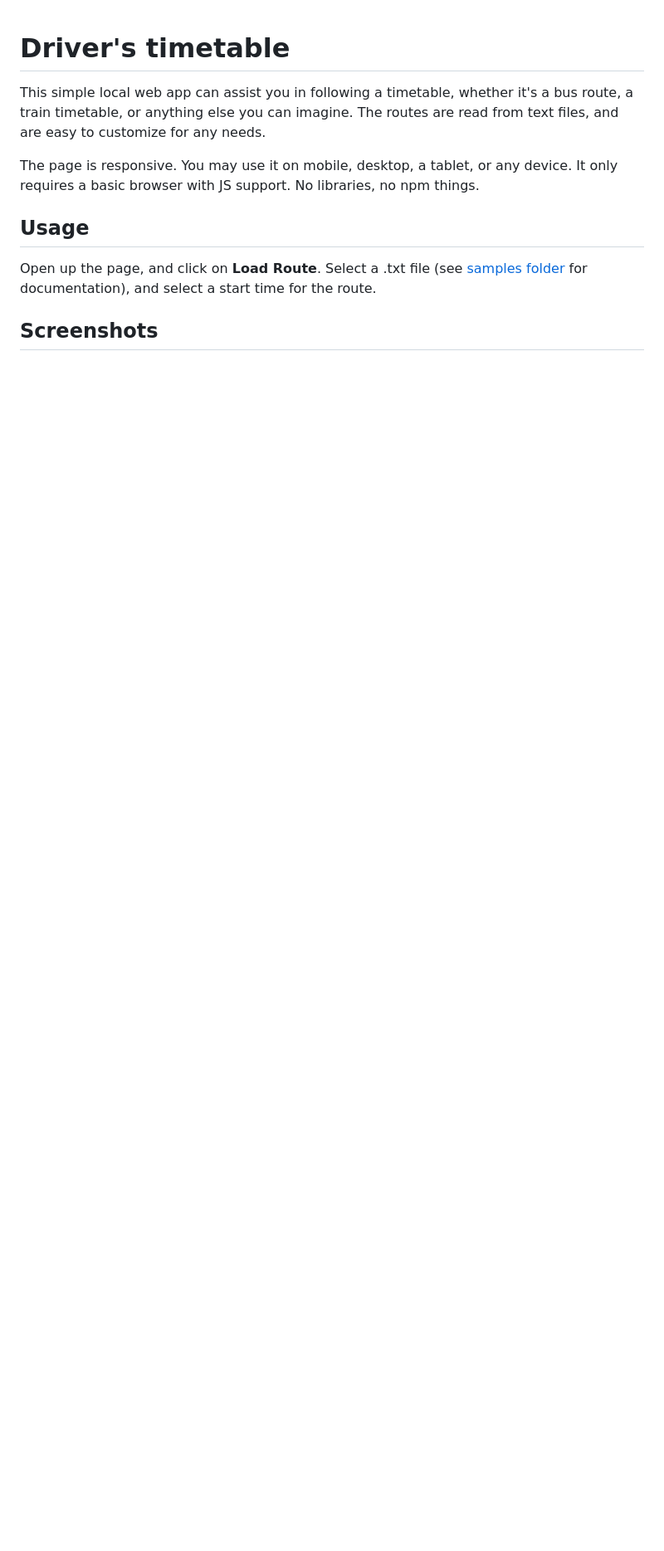
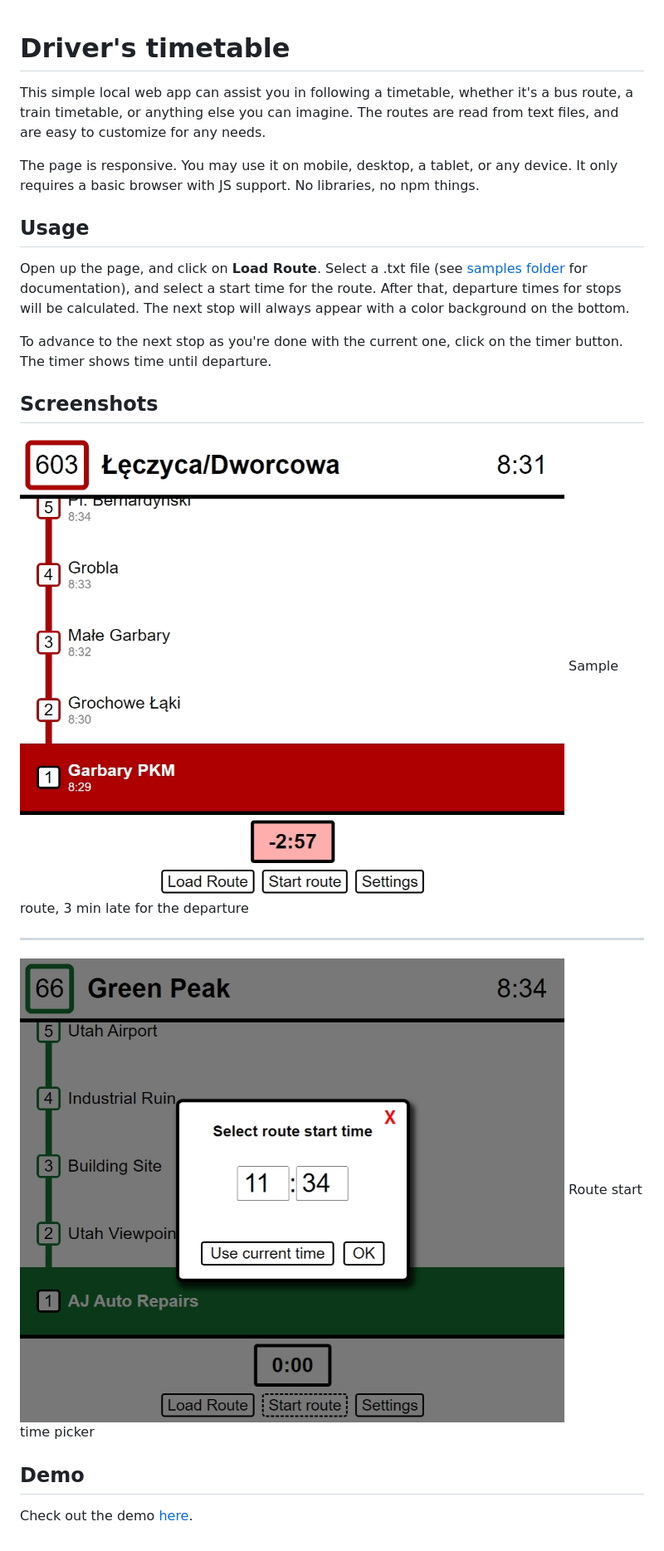
Before and after one commit to creeper82/Driver-Timetable, a Markdown page: README.md, the part around the change. Shown: that part at 83% size. Drawn GitHub-style; pictures changed too: screenshots/route.png (added), screenshots/timepicker.png (added); blank space fills up the shorter version.

Commit message:
Finish the readme, add screenshots

```diff
--- a/README.md
+++ b/README.md
@@ -4,6 +4,18 @@ This simple local web app can assist you in following a timetable, whether it's
 The page is responsive. You may use it on mobile, desktop, a tablet, or any device. It only requires a basic browser with JS support. No libraries, no npm things.
 
 ## Usage
-Open up the page, and click on **Load Route**. Select a .txt file (see [samples folder](samples) for documentation), and select a start time for the route.
+Open up the page, and click on **Load Route**. Select a .txt file (see [samples folder](samples) for documentation), and select a start time for the route. After that, departure times for stops will be calculated. The next stop will always appear with a color background on the bottom.
+
+To advance to the next stop as you're done with the current one, click on the timer button. The timer shows time until departure.
 
 ## Screenshots
+![Route](screenshots/route.png)
+Sample route, 3 min late for the departure
+
+---
+
+![Time pick](screenshots/timepicker.png)
+Route start time picker
+
+## Demo
+Check out the demo [here](???).
```
